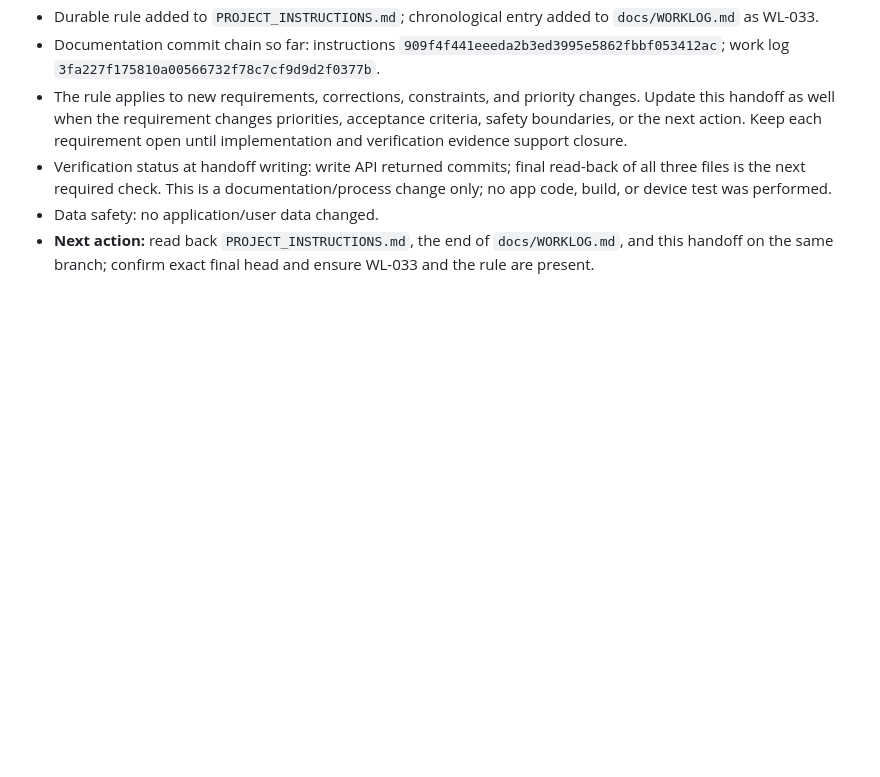
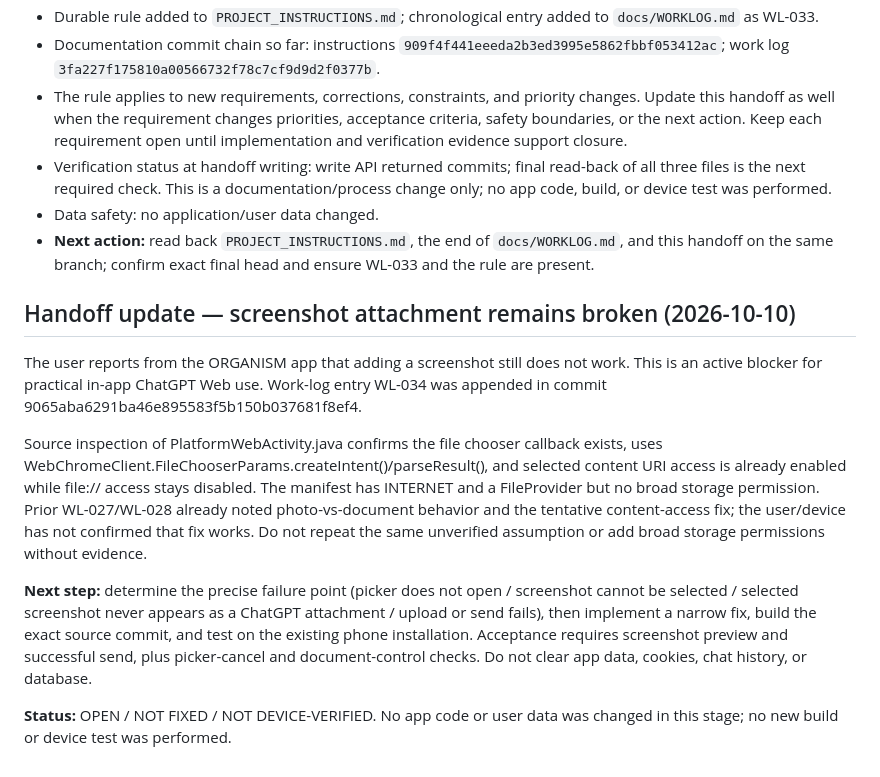
Before and after one commit to alexbotleh-oss/organism, a Markdown page: docs/CONTINUITY_HANDOFF_2026-10-09.md, the part around the change. Rendered like a GitHub page; blank space fills up the shorter version.

Commit message:
docs: hand off unresolved screenshot attachment blocker

```diff
--- a/docs/CONTINUITY_HANDOFF_2026-10-09.md
+++ b/docs/CONTINUITY_HANDOFF_2026-10-09.md
@@ -355,3 +355,14 @@ Next: locate CI for `b99ae679f996e47df8b2370bce1fa0f03b9cafee`; if green, test i
 - Verification status at handoff writing: write API returned commits; final read-back of all three files is the next required check. This is a documentation/process change only; no app code, build, or device test was performed.
 - Data safety: no application/user data changed.
 - **Next action:** read back `PROJECT_INSTRUCTIONS.md`, the end of `docs/WORKLOG.md`, and this handoff on the same branch; confirm exact final head and ensure WL-033 and the rule are present.
+
+
+## Handoff update — screenshot attachment remains broken (2026-10-10)
+
+The user reports from the ORGANISM app that adding a screenshot still does not work. This is an active blocker for practical in-app ChatGPT Web use. Work-log entry WL-034 was appended in commit 9065aba6291ba46e895583f5b150b037681f8ef4.
+
+Source inspection of PlatformWebActivity.java confirms the file chooser callback exists, uses WebChromeClient.FileChooserParams.createIntent()/parseResult(), and selected content URI access is already enabled while file:// access stays disabled. The manifest has INTERNET and a FileProvider but no broad storage permission. Prior WL-027/WL-028 already noted photo-vs-document behavior and the tentative content-access fix; the user/device has not confirmed that fix works. Do not repeat the same unverified assumption or add broad storage permissions without evidence.
+
+**Next step:** determine the precise failure point (picker does not open / screenshot cannot be selected / selected screenshot never appears as a ChatGPT attachment / upload or send fails), then implement a narrow fix, build the exact source commit, and test on the existing phone installation. Acceptance requires screenshot preview and successful send, plus picker-cancel and document-control checks. Do not clear app data, cookies, chat history, or database.
+
+**Status:** OPEN / NOT FIXED / NOT DEVICE-VERIFIED. No app code or user data was changed in this stage; no new build or device test was performed.
```
